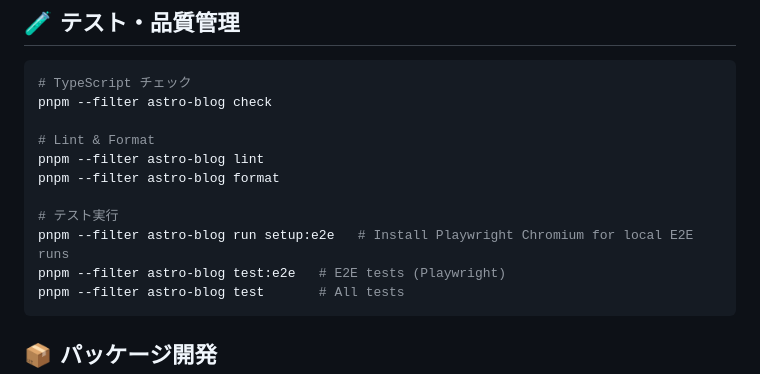
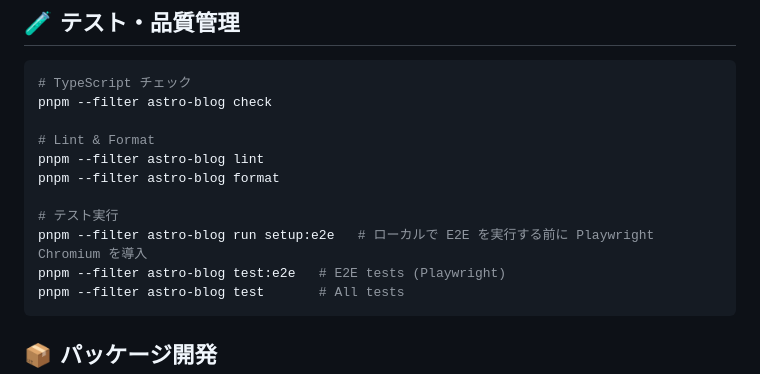
Before and after one commit to big-mon/estrivault-blog-app, a Markdown page: README.md, the part around the change. Rendered like a GitHub page.

Commit message:
docs: localize README E2E setup comment

````diff
--- a/README.md
+++ b/README.md
@@ -60,7 +60,7 @@ pnpm --filter astro-blog lint
 pnpm --filter astro-blog format
 
 # テスト実行
-pnpm --filter astro-blog run setup:e2e   # Install Playwright Chromium for local E2E runs
+pnpm --filter astro-blog run setup:e2e   # ローカルで E2E を実行する前に Playwright Chromium を導入
 pnpm --filter astro-blog test:e2e   # E2E tests (Playwright)
 pnpm --filter astro-blog test       # All tests
 ```
````
